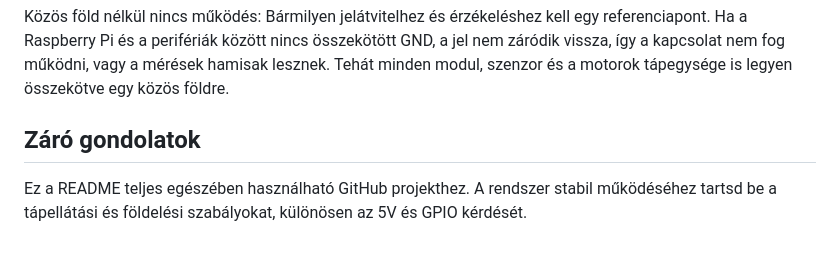
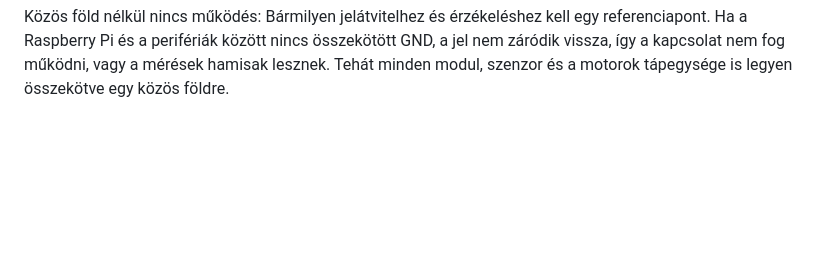
Before and after one commit to uhuabagoly/oasis-rasberry, a Markdown page: README.md, the part around the change. GitHub-like rendering; blank space fills up the shorter version.

Commit message:
Update README by removing closing thoughts section
Removed closing thoughts section and adjusted text.

```diff
--- a/README.md
+++ b/README.md
@@ -221,6 +221,3 @@ Szenzor kábelek és árnyékolás: Földéljen az árnyékolás a GND-re (csak
 Ne 5V-ot kösd a GPIO-ra! A Raspberry Pi GPIO lábai nem 5V-tűrők. Ha véletlenül 5V-ot (vagy annál nagyobb feszültséget, vagy föld alatti szintet) kötünk rájuk, akkor a processzor tönkremehet. Mindig 3.3V-ot használj a GPIO kimeneteken (például PWM jelek esetén, a PWMMOS modul optocsatolója fogad 3–20V-ot is).
 
 Közös föld nélkül nincs működés: Bármilyen jelátvitelhez és érzékeléshez kell egy referenciapont. Ha a Raspberry Pi és a perifériák között nincs összekötött GND, a jel nem záródik vissza, így a kapcsolat nem fog működni, vagy a mérések hamisak lesznek. Tehát minden modul, szenzor és a motorok tápegysége is legyen összekötve egy közös földre.
-
-## Záró gondolatok
-Ez a README teljes egészében használható GitHub projekthez. A rendszer stabil működéséhez tartsd be a tápellátási és földelési szabályokat, különösen az 5V és GPIO kérdését.
```
